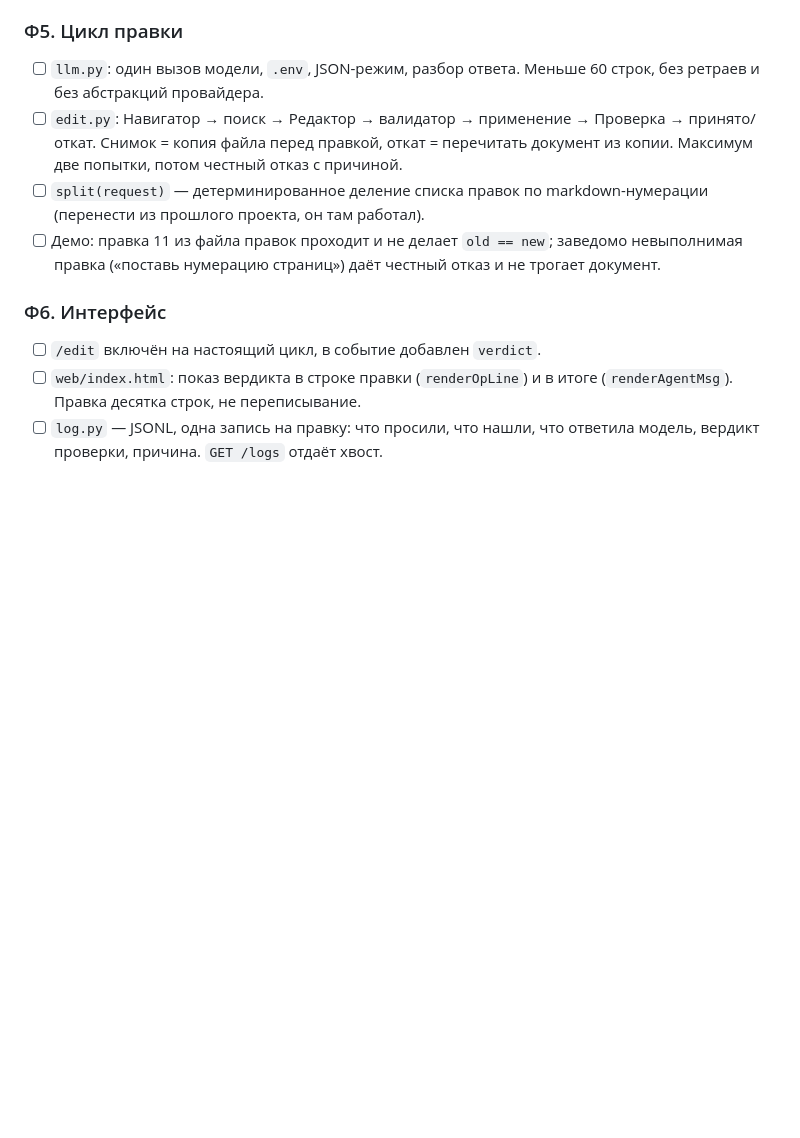
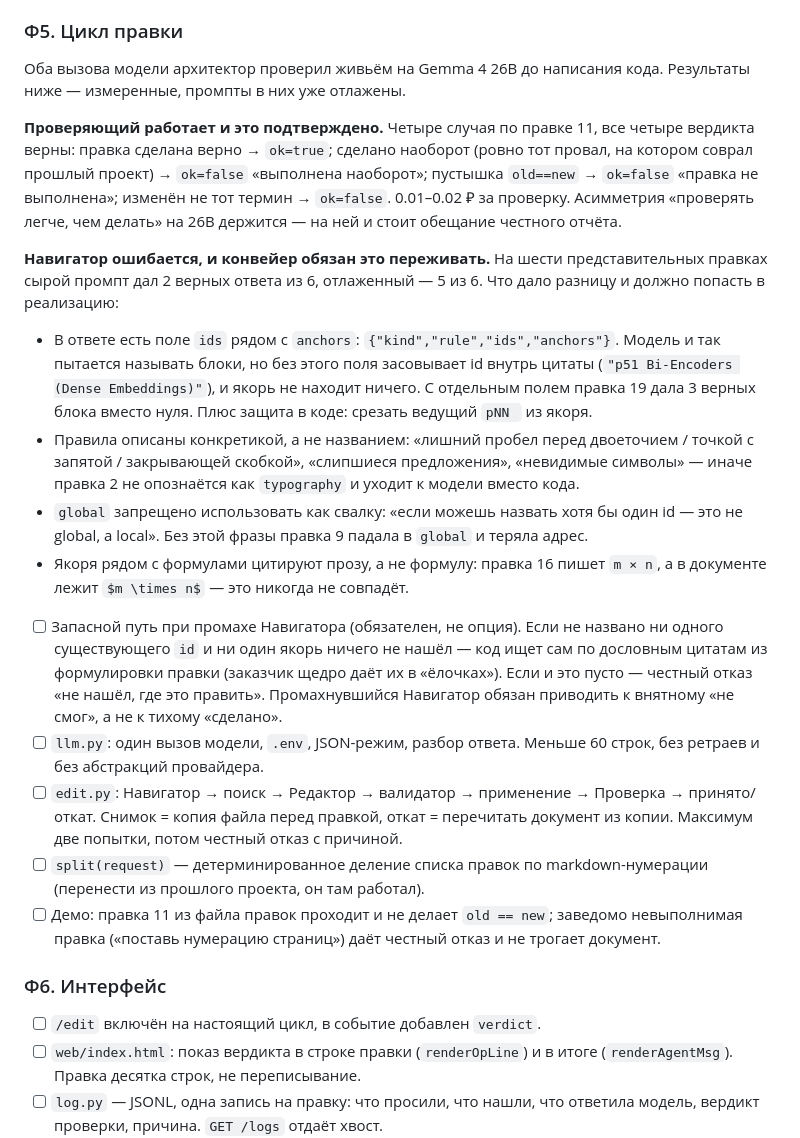
Before and after one commit to artemius125/docx-editor, a Markdown page: BUILD_PLAN.md, the part around the change. Drawn GitHub-style; blank space fills up the shorter version.

Commit message:
Ф5: промпты Навигатора и Проверяющего проверены живьём
Проверяющий верно судит 4 случая из 4, включая провал прошлого проекта.
Навигатор с отлаженным промптом даёт 5 верных из 6 — поэтому в план
добавлен обязательный запасной путь поиска и честный отказ при промахе.

```diff
--- a/BUILD_PLAN.md
+++ b/BUILD_PLAN.md
@@ -238,6 +238,43 @@
      а не тихо пропавшей проверкой.
 
 ### Ф5. Цикл правки
+
+Оба вызова модели архитектор проверил живьём на Gemma 4 26B до написания
+кода. Результаты ниже — измеренные, промпты в них уже отлажены.
+
+**Проверяющий работает и это подтверждено.** Четыре случая по правке 11,
+все четыре вердикта верны: правка сделана верно → `ok=true`; сделано
+наоборот (ровно тот провал, на котором соврал прошлый проект) → `ok=false`
+«выполнена наоборот»; пустышка `old==new` → `ok=false` «правка не
+выполнена»; изменён не тот термин → `ok=false`. 0.01–0.02 ₽ за проверку.
+Асимметрия «проверять легче, чем делать» на 26B держится — на ней и стоит
+обещание честного отчёта.
+
+**Навигатор ошибается, и конвейер обязан это переживать.** На шести
+представительных правках сырой промпт дал 2 верных ответа из 6,
+отлаженный — 5 из 6. Что дало разницу и должно попасть в реализацию:
+
+- В ответе есть поле `ids` рядом с `anchors`: `{"kind","rule","ids","anchors"}`.
+  Модель и так пытается называть блоки, но без этого поля засовывает id
+  внутрь цитаты (`"p51 Bi-Encoders (Dense Embeddings)"`), и якорь не
+  находит ничего. С отдельным полем правка 19 дала 3 верных блока вместо
+  нуля. Плюс защита в коде: срезать ведущий `pNN ` из якоря.
+- Правила описаны конкретикой, а не названием: «лишний пробел перед
+  двоеточием / точкой с запятой / закрывающей скобкой», «слипшиеся
+  предложения», «невидимые символы» — иначе правка 2 не опознаётся как
+  `typography` и уходит к модели вместо кода.
+- `global` запрещено использовать как свалку: «если можешь назвать хотя бы
+  один id — это не global, а local». Без этой фразы правка 9 падала в
+  `global` и теряла адрес.
+- Якоря рядом с формулами цитируют прозу, а не формулу: правка 16 пишет
+  `m × n`, а в документе лежит `$m \times n$` — это никогда не совпадёт.
+
+- [ ] Запасной путь при промахе Навигатора (обязателен, не опция).
+      Если не названо ни одного существующего `id` и ни один якорь ничего
+      не нашёл — код ищет сам по дословным цитатам из формулировки правки
+      (заказчик щедро даёт их в «ёлочках»). Если и это пусто — честный
+      отказ «не нашёл, где это править». Промахнувшийся Навигатор обязан
+      приводить к внятному «не смог», а не к тихому «сделано».
 - [ ] `llm.py`: один вызов модели, `.env`, JSON-режим, разбор ответа.
       Меньше 60 строк, без ретраев и без абстракций провайдера.
 - [ ] `edit.py`: Навигатор → поиск → Редактор → валидатор → применение →
```
